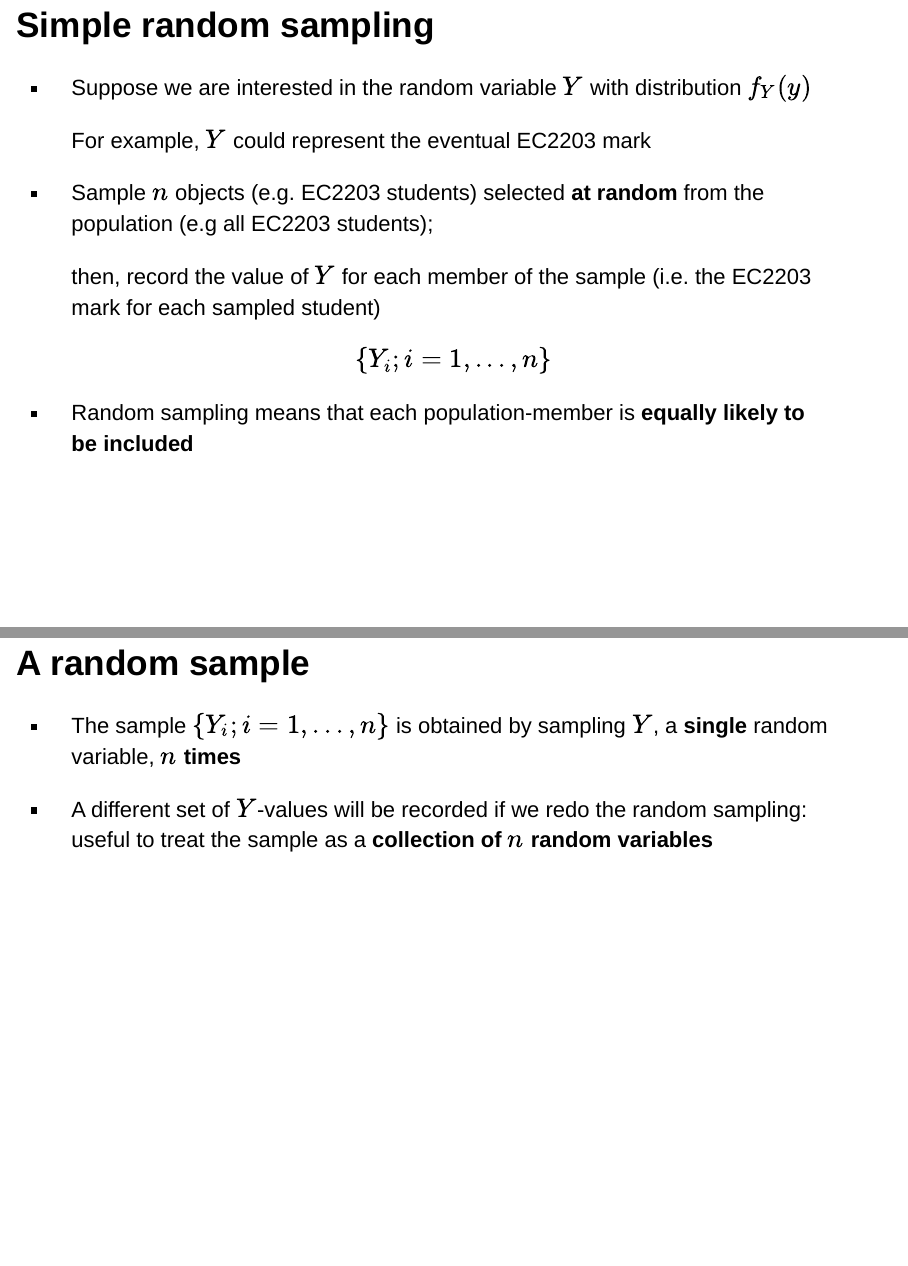
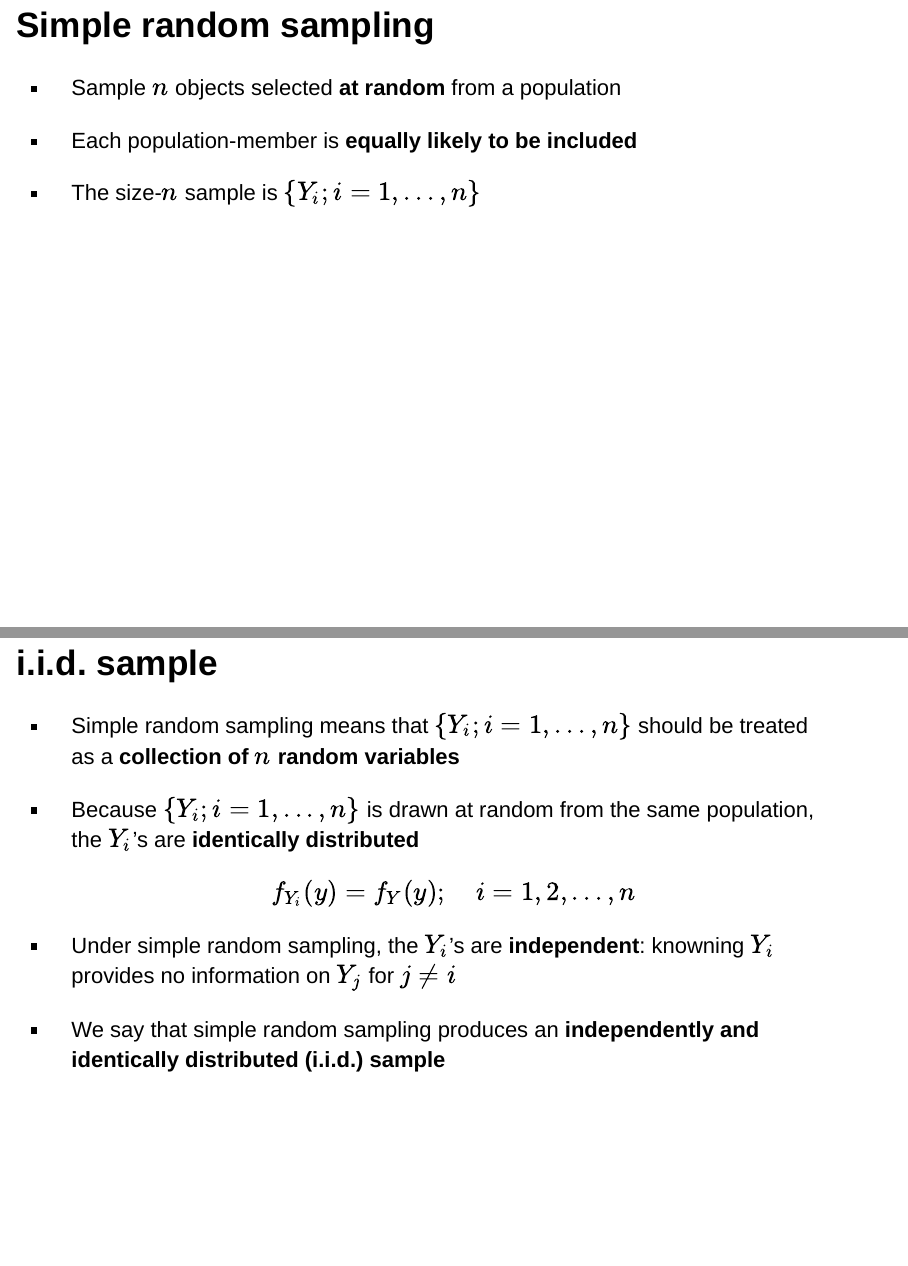
Before and after one commit to jspbag/RHUL-EC2203-random-sampling-and-sampling-distributions, an R Markdown document (index.Rmd): pages 4 and 5 of 11 before the commit and pages 4 and 5 of 9 after it, joined at a grey line. Rendered offline with R 4.5, knitr and Pandoc, with nearby package versions; drawn as Slidy slides in place of the format the file asks for.

Commit message:
Changes to slides

```diff
--- a/index.Rmd
+++ b/index.Rmd
@@ -65,28 +61,23 @@ Based on Stock and Watson, ch. 3
 
 ## Simple random sampling
 
-- Suppose we are interested in the random variable $Y$ with distribution $f_Y(y)$
+- Sample $n$ objects selected **at random** from a population
 
-  For example, $Y$ could represent the eventual EC2203 mark
+- Each population-member is **equally likely to be included**
 
-- Sample $n$ objects (e.g. EC2203 students) selected **at random** from the population (e.g all EC2203 students);
+- The size-$n$ sample is $\{Y_i; i=1,...,n\}$
 
-  then, record the value of $Y$ for each member of the sample (i.e. the EC2203 mark for each sampled student)
+<!-- ## A random sample -->
 
-  $$\{Y_i; i=1,...,n\}$$
+<!-- - The sample $\{Y_i; i=1,...,n\}$ is obtained by sampling $Y$, a **single** random variable,  **$n$ times** -->
 
-- Random sampling means that each population-member is **equally likely to be included**
+<!-- - A different sample obtains if we redo sampling: treat the sample as a **collection of $n$ random variables** -->
 
-
-## A random sample
-
-- The sample $\{Y_i; i=1,...,n\}$ is obtained by sampling $Y$, a **single** random variable,  **$n$ times**
-
-- A different set of $Y$-values will be recorded if we redo the random sampling: useful to treat the sample as a **collection of $n$ random variables**
-
-<!-- - The adjective **random** in "random sample" refers to the way the sample is obtained, not the realized sample -->
+<!-- <!-- - The adjective **random** in "random sample" refers to the way the sample is obtained, not the realized sample -->
 
 ## i.i.d. sample
+
+- Simple random sampling means that $\{Y_i; i=1,...,n\}$ should be treated as a **collection of $n$ random variables**
 
 - Because $\{Y_i; i=1,...,n\}$ is drawn at random from the same population, the $Y_i$'s are **identically distributed**
 
```
Also changed, not shown: index.html, index.Rmd (21 more changed lines).
